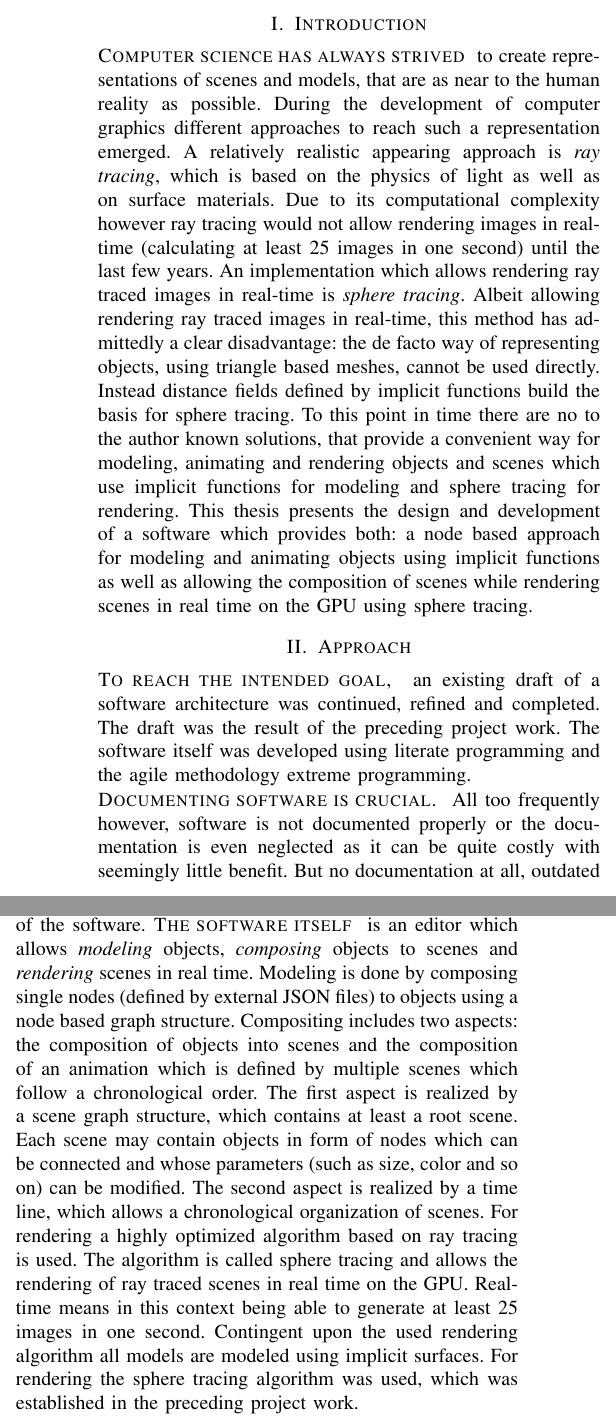
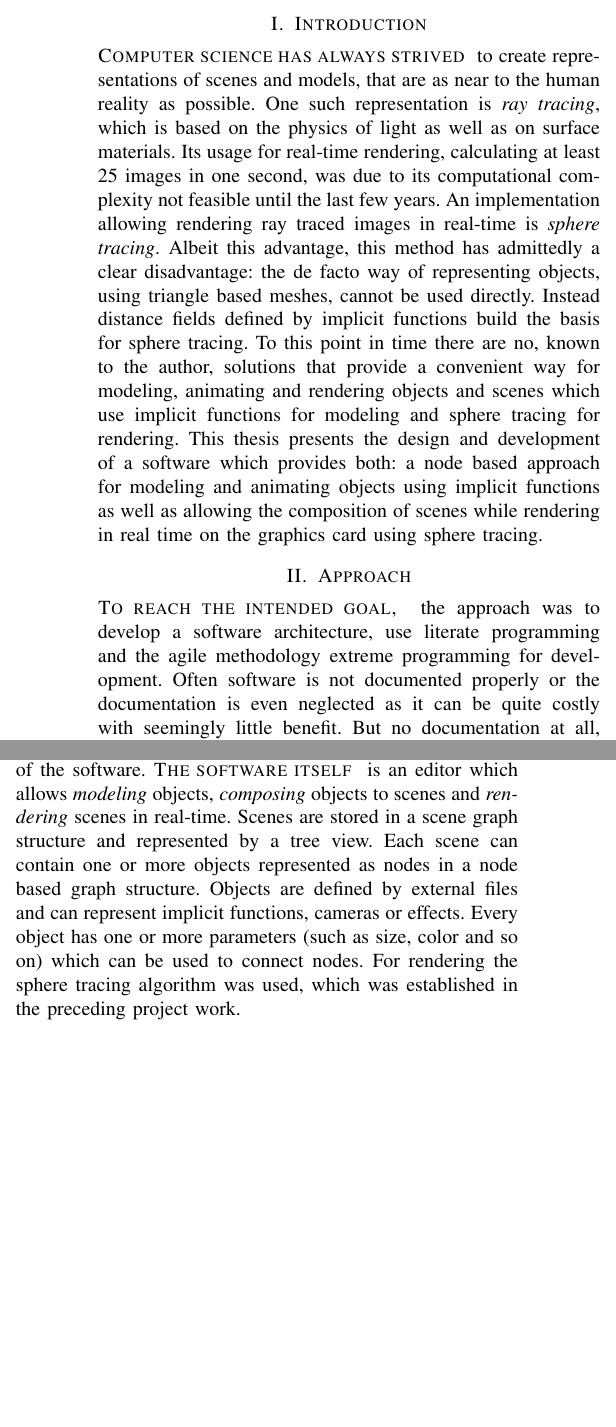
Before and after one commit to sosterwalder/mte7103-qde, a LaTeX paper (extended-abstract/index.tex, which reads extended-abstract/inc/approach.tex, extended-abstract/inc/conclusion.tex, extended-abstract/inc/implementation.tex): two parts of the columns of page 1 of 2 before the commit and two parts of the columns of the page after it, joined at a grey line, cut so that both start at the same text, the shorter picture padded with empty space. Compiled offline with pdfLaTeX; a missing font is replaced by an installed copy or a similar font; a LaTeX package or settings file that is missing is left out.

Commit message:
Shorten extended abstract even more, finish first draft

```diff
--- a/extended-abstract/inc/approach.tex
+++ b/extended-abstract/inc/approach.tex
@@ -2,12 +2,8 @@
 
 \section{Approach}
 
-\newthought{To reach the intended goal,} an existing draft of a software
-architecture was continued, refined and completed. The draft was the result of
-the preceding project work. The software itself was developed using literate
-programming and the agile methodology extreme programming.
-
-\newthought{Documenting software is crucial.} All too frequently however,
-software is not documented properly or the documentation is even neglected as it
-can be quite costly with seemingly little benefit. But no documentation at all,
-outdated or irrelevant documentation can lead to unforeseen efforts concerning
+\newthought{To reach the intended goal,} the approach was to develop a software
+architecture, use literate programming and the agile methodology extreme
+programming for development. Often software is not documented properly or the
+documentation is even neglected as it can be quite costly with seemingly little
+benefit. But no documentation at all, outdated or irrelevant documentation can
--- a/extended-abstract/inc/conclusion.tex
+++ b/extended-abstract/inc/conclusion.tex
@@ -1,4 +1,4 @@
 % -*- mode: latex; coding: utf-8 -*-
 
-\section{Conclusion}
+\section{Conclusion and outlook}
 
--- a/extended-abstract/inc/implementation.tex
+++ b/extended-abstract/inc/implementation.tex
@@ -12,23 +12,15 @@ the software itself, written using the literate programming paradigm.
   \item the observer software design pattern, allowing communication between
     components of the software.
 \end{enumerate*}
-\newthought{The software itself} is an editor which allows \emph{modeling}
-objects, \emph{composing} objects to scenes and \emph{rendering} scenes in real
-time. Modeling is done by composing single nodes (defined by external JSON
-files) to objects using a node based graph structure. Compositing includes two
-aspects: the composition of objects into scenes and the composition of an
-animation which is defined by multiple scenes which follow a chronological
-order. The first aspect is realized by a scene graph structure, which contains
-at least a root scene. Each scene may contain objects in form of nodes which can
-be connected and whose parameters (such as size, color and so on) can be
-modified. The second aspect is realized by a time line, which allows a
-chronological organization of scenes. For rendering a highly optimized algorithm
-based on ray tracing is used. The algorithm is called sphere tracing and allows
-the rendering of ray traced scenes in real time on the GPU. Real-time means in
-this context being able to generate at least 25 images in one second. Contingent
-upon the used rendering algorithm all models are modeled using implicit
-surfaces. For rendering the sphere tracing algorithm was used, which was
-established in the preceding project work.
+\newthought{The software itself} is an editor which allows~\emph{modeling}
+objects,~\emph{composing} objects to scenes and~\emph{rendering} scenes in
+real-time. Scenes are stored in a scene graph structure and represented by a
+tree view. Each scene can contain one or more objects represented as nodes in a
+node based graph structure. Objects are defined by external files and can
+represent implicit functions, cameras or effects. Every object has one or more
+parameters (such as size, color and so on) which can be used to connect nodes.
+For rendering the sphere tracing algorithm was used, which was established in
+the preceding project work.
 
 % The editor was written in the python programming language
 % using the literate programming paradigm and uses the Qt framework as basis and
--- a/extended-abstract/inc/introduction.tex
+++ b/extended-abstract/inc/introduction.tex
@@ -97,21 +97,19 @@
 % \fnbelowfloat command of the stfloats package.
 
 \newthought{Computer science has always strived} to create representations of
-scenes and models, that are as near to the human reality as possible. During the
-development of computer graphics different approaches to reach such a
-representation emerged. A relatively realistic appearing approach is~\emph{ray
-tracing}, which is based on the physics of light as well as on surface
-materials. Due to its computational complexity however ray tracing would not
-allow rendering images in real-time (calculating at least 25 images in one
-second) until the last few years. An implementation which allows rendering ray
-traced images in real-time is~\emph{sphere tracing}. Albeit allowing rendering
-ray traced images in real-time, this method has admittedly a clear disadvantage:
-the de facto way of representing objects, using triangle based meshes, cannot be
-used directly. Instead distance fields defined by implicit functions build the
-basis for sphere tracing. To this point in time there are no to the author known
-solutions, that provide a convenient way for modeling, animating and rendering
-objects and scenes which use implicit functions for modeling and sphere tracing
-for rendering. This thesis presents the design and development of a software
-which provides both: a node based approach for modeling and animating objects
-using implicit functions as well as allowing the composition of scenes while
-rendering scenes in real time on the GPU using sphere tracing.
+scenes and models, that are as near to the human reality as possible. One such
+representation is~\emph{ray tracing}, which is based on the physics of light as
+well as on surface materials. Its usage for real-time rendering, calculating at
+least 25 images in one second, was due to its computational complexity not
+feasible until the last few years. An implementation allowing rendering ray
+traced images in real-time is~\emph{sphere tracing}. Albeit this advantage, this
+method has admittedly a clear disadvantage: the de facto way of representing
+objects, using triangle based meshes, cannot be used directly. Instead distance
+fields defined by implicit functions build the basis for sphere tracing. To this
+point in time there are no, known to the author, solutions that provide a
+convenient way for modeling, animating and rendering objects and scenes which
+use implicit functions for modeling and sphere tracing for rendering. This
+thesis presents the design and development of a software which provides both: a
+node based approach for modeling and animating objects using implicit functions
+as well as allowing the composition of scenes while rendering in real time on
+the graphics card using sphere tracing.
```
Also changed, not shown: extended-abstract/index.tex (+3 -0 lines), extended-abstract/index.pdf (added), extended-abstract/inc/approach.tex (11 more changed lines), extended-abstract/inc/conclusion.tex (8 more changed lines).
